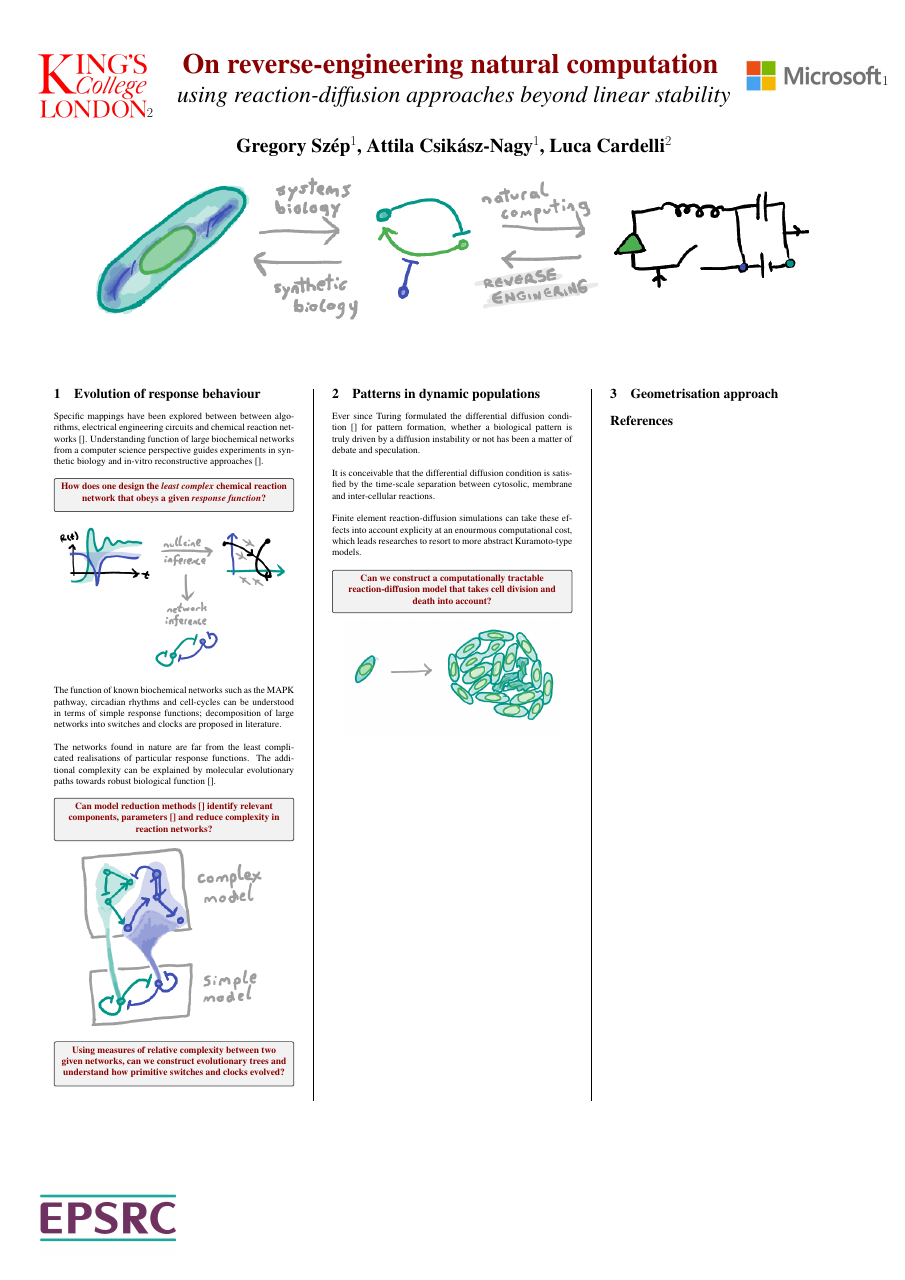
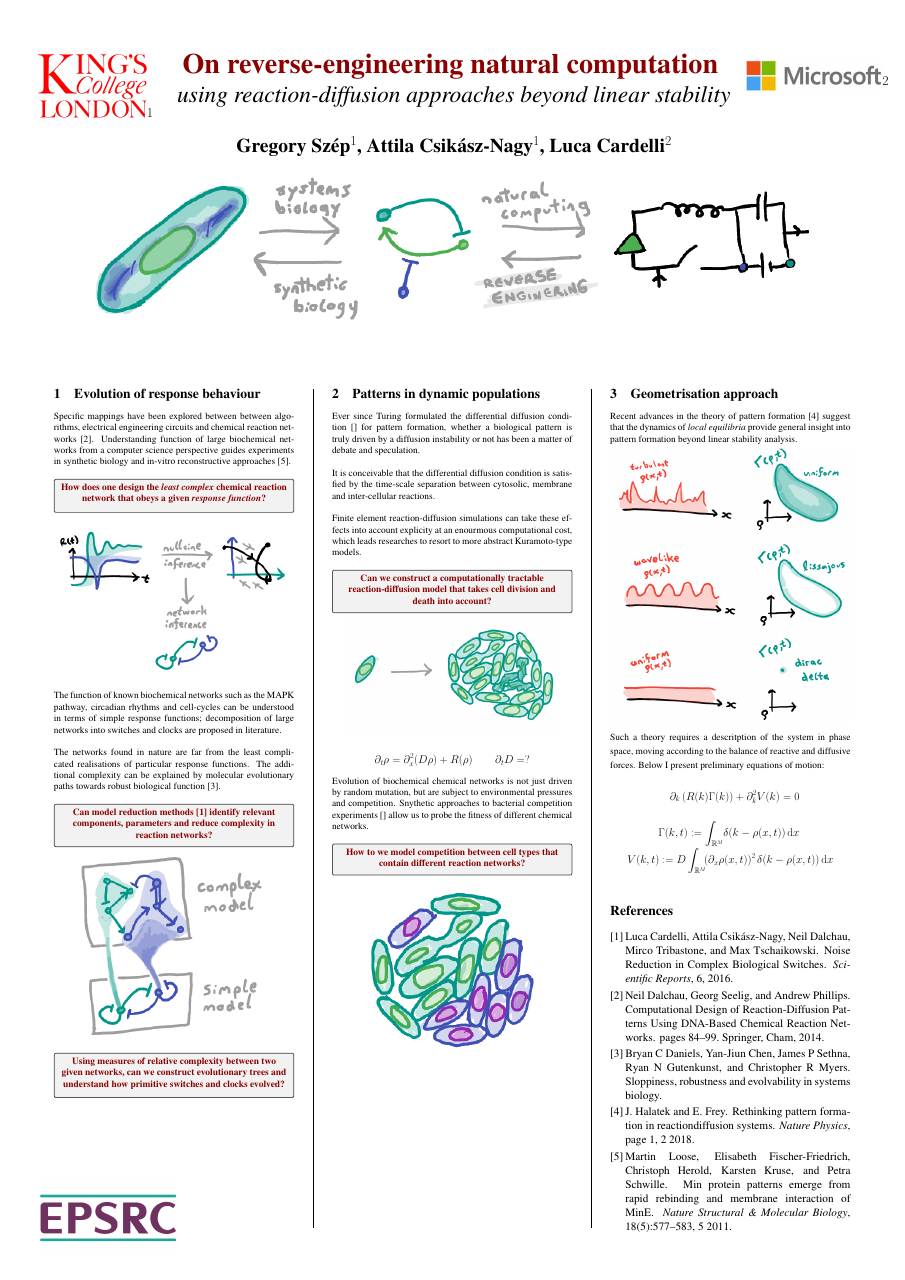
Before and after one commit to gszep/biochemical-networks-poster, a LaTeX poster (conference_poster_6.tex): the whole page. The pictures show the PDF file conference_poster_6.pdf that the author committed with the source.

Commit message:
adding geometrisation section

```diff
--- a/conference_poster_6.tex
+++ b/conference_poster_6.tex
@@ -145,7 +145,36 @@ that takes cell division and death into account?}
 \begin{center}
 \includegraphics[width=0.9\linewidth]{population}
 \end{center}
+\large\begin{align*}
+	\partial_t\rho=\partial_x^2(D\rho)+R(\rho)\qquad
+	\partial_tD=?
+\end{align*}
+\normalsize
+Evolution of biochemical chemical networks is not just driven by random mutation,
+but are subject to environmental pressures and competition. Snythetic approaches
+to bacterial competition experiments \cite{} allow us to probe the fitness of
+different chemical networks.
+\\
+\begin{tcolorbox}[boxrule=2pt,arc=3.4pt,boxsep=2mm]
+\begin{center}\color{DarkRed}
+\textbf{How to we model competition between cell types that contain
+different reaction networks?}
+\end{center}
+\end{tcolorbox}
+\begin{center}
+\includegraphics[width=0.9\linewidth]{competition}
+\end{center}
 \vfill\null
 \columnbreak
 \section{Geometrisation approach}
-
+Recent advances in the theory of pattern formation \cite{Halatek2018} suggest that
+the dynamics of \textit{local equilibria} provide general insight into pattern
+formation beyond linear stability analysis.
+\begin{center}
+\includegraphics[width=0.99\linewidth]{motivation}
+\end{center}
+Such a theory requires a descritption of the system in phase space, moving according
+to the balance of reactive and diffusive forces. Below I present preliminary equations
+of motion:\\
+\large\begin{align*}
+	\partial_k\left(R(k)\Gamma(k)\right)+\partial_k^2 V(k)=0\qquad\quad
```
Also changed, not shown: conference_poster_6.bbl, conference_poster_6.pdf, figures/competition.png (added), figures/motivation.png (added), conference_poster_6.tex (20 more changed lines), 6 other files.
